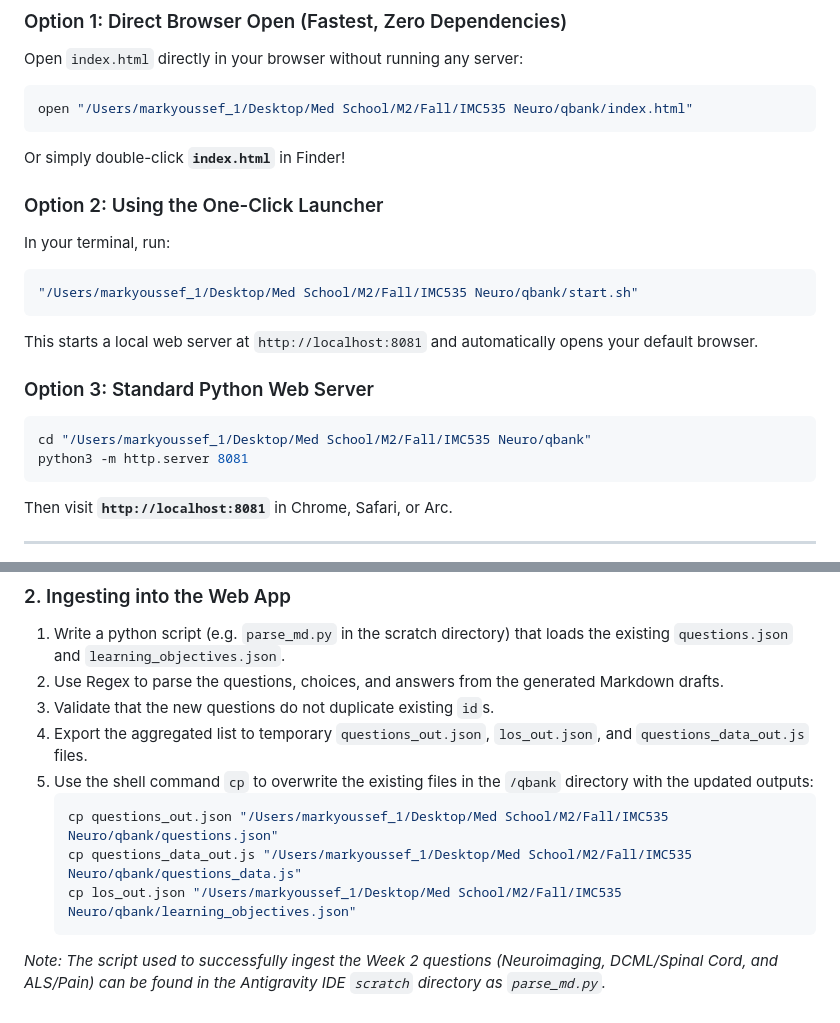
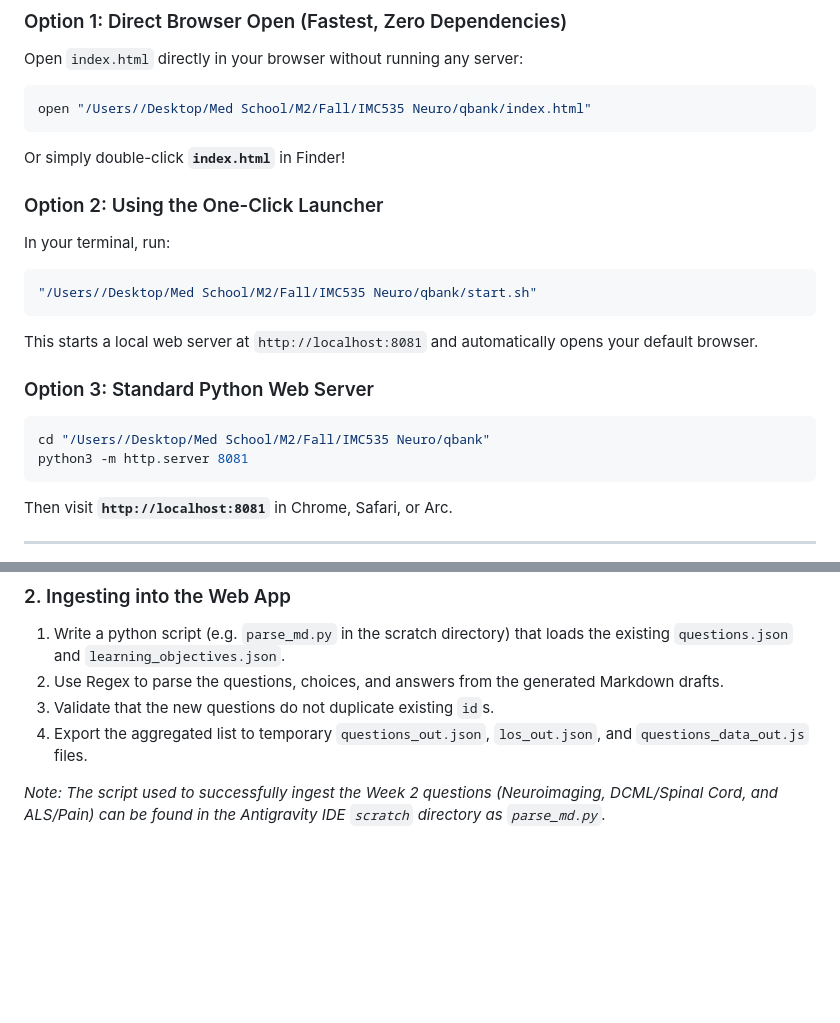
Before and after one commit to mayolol16/NeuroQuizzes, a Markdown page: README.md, 2 parts joined by grey strips. Rendered like a GitHub page; blank space fills up the shorter version.

Commit message:
Fix file paths in README for local access
Updated file paths in README for accessibility.

````diff
--- a/README.md
+++ b/README.md
@@ -7,20 +7,20 @@ An interactive board-style question bank web application designed for the Univer
 ### Option 1: Direct Browser Open (Fastest, Zero Dependencies)
 Open `index.html` directly in your browser without running any server:
 ```bash
-open "/Users/markyoussef_1/Desktop/Med School/M2/Fall/IMC535 Neuro/qbank/index.html"
+open "/Users//Desktop/Med School/M2/Fall/IMC535 Neuro/qbank/index.html"
 ```
 Or simply double-click **`index.html`** in Finder!
 
 ### Option 2: Using the One-Click Launcher
 In your terminal, run:
 ```bash
-"/Users/markyoussef_1/Desktop/Med School/M2/Fall/IMC535 Neuro/qbank/start.sh"
+"/Users//Desktop/Med School/M2/Fall/IMC535 Neuro/qbank/start.sh"
 ```
 This starts a local web server at `http://localhost:8081` and automatically opens your default browser.
 
 ### Option 3: Standard Python Web Server
 ```bash
-cd "/Users/markyoussef_1/Desktop/Med School/M2/Fall/IMC535 Neuro/qbank"
+cd "/Users//Desktop/Med School/M2/Fall/IMC535 Neuro/qbank"
 python3 -m http.server 8081
 ```
 Then visit **`http://localhost:8081`** in Chrome, Safari, or Arc.
@@ -88,11 +88,6 @@ Create a `.md` file for each block of questions (e.g., `W2_D1_Neuroimaging.md`)
 2. Use Regex to parse the questions, choices, and answers from the generated Markdown drafts.
 3. Validate that the new questions do not duplicate existing `id`s.
 4. Export the aggregated list to temporary `questions_out.json`, `los_out.json`, and `questions_data_out.js` files.
-5. Use the shell command `cp` to overwrite the existing files in the `/qbank` directory with the updated outputs:
-   ```bash
-   cp questions_out.json "/Users/markyoussef_1/Desktop/Med School/M2/Fall/IMC535 Neuro/qbank/questions.json"
-   cp questions_data_out.js "/Users/markyoussef_1/Desktop/Med School/M2/Fall/IMC535 Neuro/qbank/questions_data.js"
-   cp los_out.json "/Users/markyoussef_1/Desktop/Med School/M2/Fall/IMC535 Neuro/qbank/learning_objectives.json"
-   ```
+
 
 *Note: The script used to successfully ingest the Week 2 questions (Neuroimaging, DCML/Spinal Cord, and ALS/Pain) can be found in the Antigravity IDE `scratch` directory as `parse_md.py`.*
````
